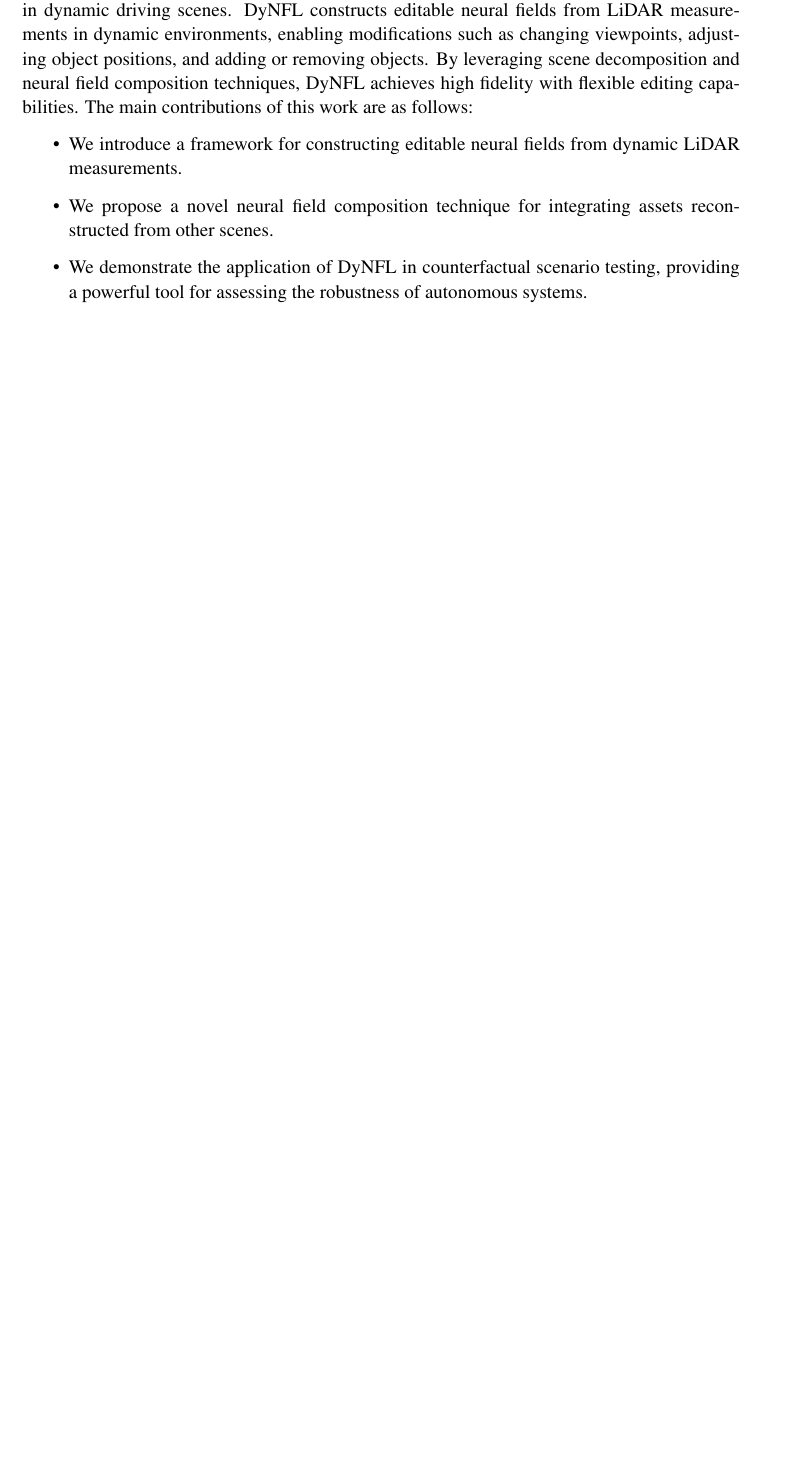
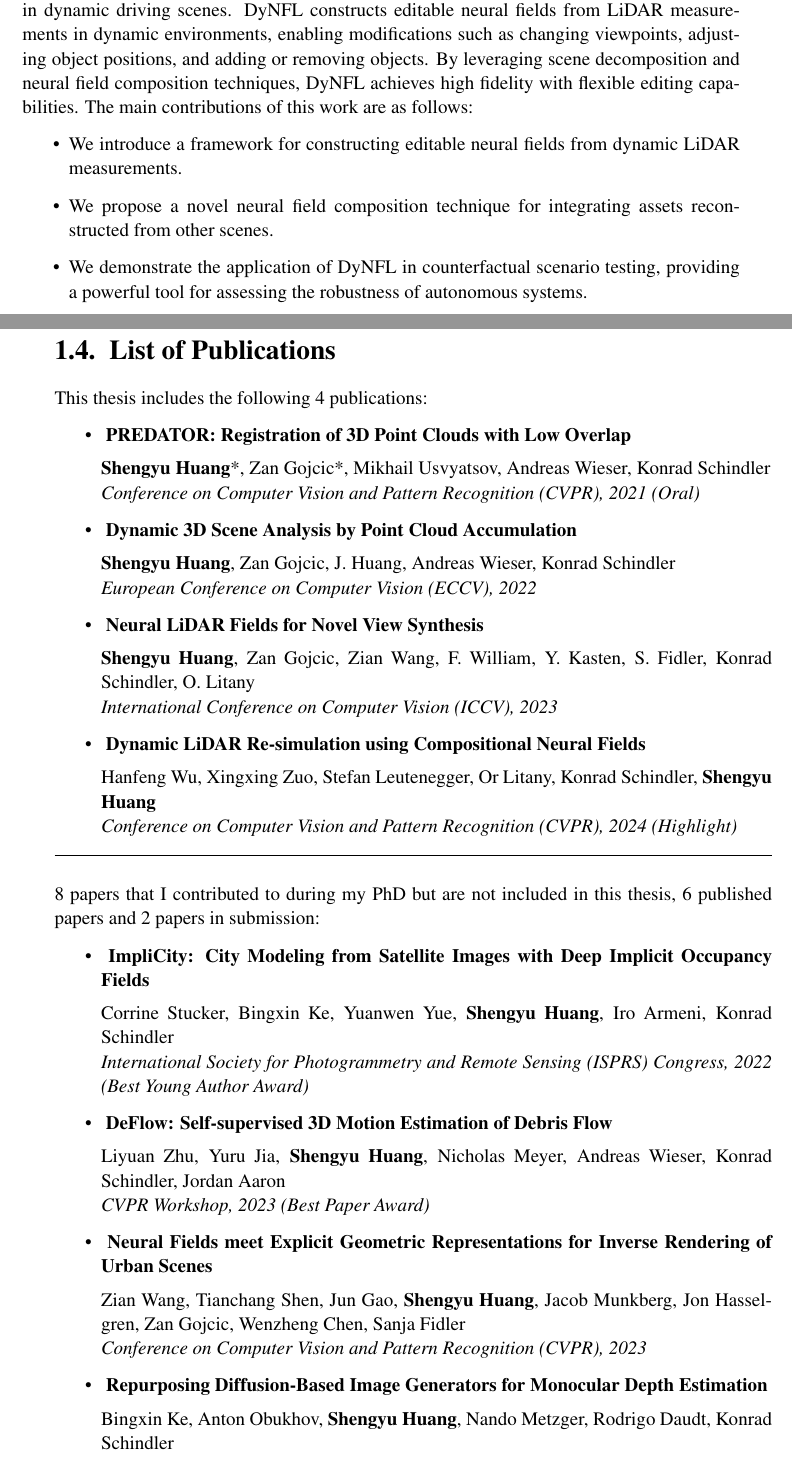
Before and after one commit to ShengyuH/PhD_thesis, a LaTeX thesis (thesis.tex, which reads tex/05_intro.tex): part of page 16 of 161 before the commit and two parts of pages 16 and 17 of 163 after it, the two joined at a grey line, cut so that both start at the same text, the shorter picture padded with empty space. Compiled offline with pdfLaTeX.

Commit message:
add publications

```diff
--- a/tex/05_intro.tex
+++ b/tex/05_intro.tex
@@ -83,3 +83,47 @@ In \cref{chap:cvpr24}, we present DyNFL, a novel approach for high-fidelity simu
 \item We demonstrate the application of DyNFL in counterfactual scenario testing, providing a powerful tool for assessing the robustness of autonomous systems.
 \end{itemize}
 
+\section{List of Publications}
+
+This thesis includes the following 4 publications:
+\begin{itemize}
+    \item \noindent\textbf{ PREDATOR: Registration of 3D Point Clouds with Low Overlap} \\[0.5em]
+    \textbf{Shengyu Huang}*, Zan Gojcic*, Mikhail Usvyatsov, Andreas Wieser, Konrad Schindler \\
+    \textit{Conference on Computer Vision and Pattern Recognition (CVPR), 2021 (Oral)}
+
+    \item \noindent\textbf{ Dynamic 3D Scene Analysis by Point Cloud Accumulation} \\[0.5em]
+    \textbf{Shengyu Huang}, Zan Gojcic, J. Huang, Andreas Wieser, Konrad Schindler \\
+    \textit{European Conference on Computer Vision (ECCV), 2022}
+
+    \item \noindent\textbf{ Neural LiDAR Fields for Novel View Synthesis} \\[0.5em]
+    \textbf{Shengyu Huang}, Zan Gojcic, Zian Wang, F. William, Y. Kasten, S. Fidler, Konrad Schindler, O. Litany \\
+    \textit{International Conference on Computer Vision (ICCV), 2023}
+
+    \item \noindent\textbf{ Dynamic LiDAR Re-simulation using Compositional Neural Fields} \\[0.5em]
+    Hanfeng Wu, Xingxing Zuo, Stefan Leutenegger, Or Litany, Konrad Schindler, \textbf{Shengyu Huang} \\
+    \textit{Conference on Computer Vision and Pattern Recognition (CVPR), 2024 (Highlight)}
+\end{itemize}
+
+\vspace{1em}
+\hrule
+\vspace{1em}
+
+\noindent
+8 papers that I contributed to during my PhD but are not included in this thesis, 6 published papers and 2 papers in submission:
+
+\begin{itemize}
+    \item \noindent\textbf{ ImpliCity: City Modeling from Satellite Images with Deep Implicit Occupancy Fields} \\[0.5em]
+    Corrine Stucker, Bingxin Ke, Yuanwen Yue, \textbf{Shengyu Huang}, Iro Armeni, Konrad Schindler \\
+    \textit{International Society for Photogrammetry and Remote Sensing (ISPRS) Congress, 2022 (Best Young Author Award)}
+
+    \item \noindent\textbf{ DeFlow: Self-supervised 3D Motion Estimation of Debris Flow} \\[0.5em]
+    Liyuan Zhu, Yuru Jia, \textbf{Shengyu Huang}, Nicholas Meyer, Andreas Wieser, Konrad Schindler, Jordan Aaron \\
+    \textit{CVPR Workshop, 2023 (Best Paper Award)}
+
+    \item \noindent\textbf{ Neural Fields meet Explicit Geometric Representations for Inverse Rendering of Urban Scenes} \\[0.5em]
+    Zian Wang, Tianchang Shen, Jun Gao, \textbf{Shengyu Huang}, Jacob Munkberg, Jon Hasselgren, Zan Gojcic, Wenzheng Chen, Sanja Fidler \\
+    \textit{Conference on Computer Vision and Pattern Recognition (CVPR), 2023}
+
+    \item \noindent\textbf{ Repurposing Diffusion-Based Image Generators for Monocular Depth Estimation} \\[0.5em]
+    Bingxin Ke, Anton Obukhov, \textbf{Shengyu Huang}, Nando Metzger, Rodrigo Daudt, Konrad Schindler \\
+    \textit{Conference on Computer Vision and Pattern Recognition (CVPR), 2024 (Oral, Best Paper Award Candidate)}
```
Also changed, not shown: tex/05_intro.tex (21 more changed lines).
